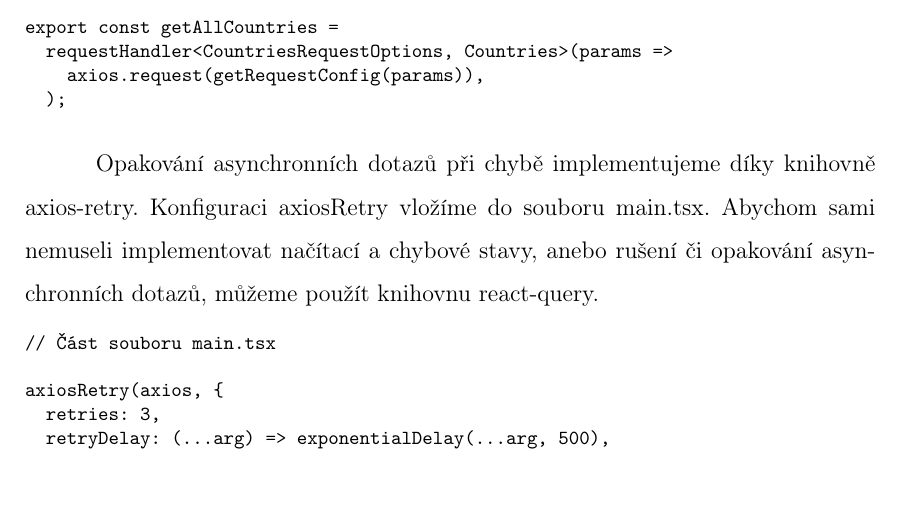
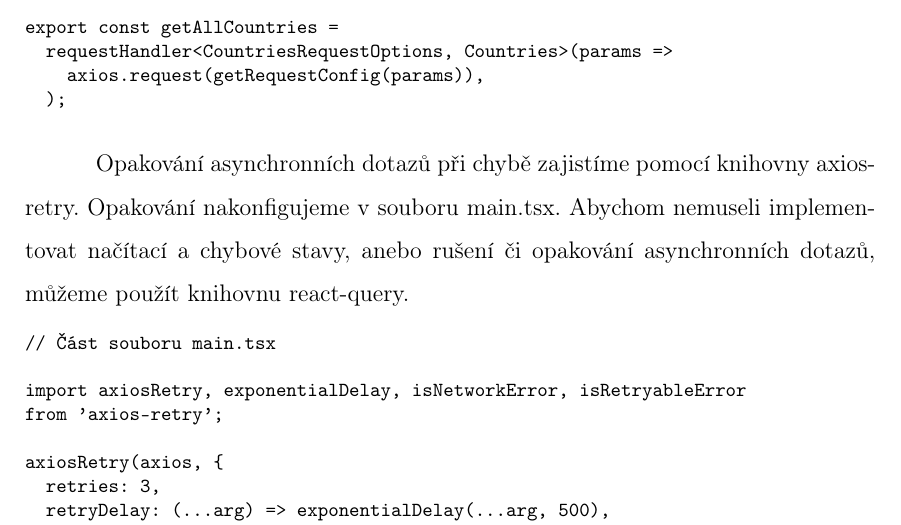
Before and after one commit to lukyncze/bachelor-thesis, a LaTeX thesis (thesis/sablona_ukazka.tex, which reads thesis/testovani_react.tex): part of page 36 of 51, cut so that both start at the same text. Compiled offline with pdfLaTeX.

Commit message:
thesis(react): source codes refactor

```diff
--- a/thesis/testovani_react.tex
+++ b/thesis/testovani_react.tex
@@ -499,11 +499,14 @@ export const getAllCountries =
   );
 \end{prog}
 
-Opakování asynchronních dotazů při chybě implementujeme díky knihovně axios-retry. Konfiguraci axiosRetry vložíme do souboru main.tsx.
-Abychom sami nemuseli implementovat načítací a chybové stavy, anebo rušení či opakování asynchronních dotazů, můžeme použít knihovnu react-query.
+Opakování asynchronních dotazů při chybě zajistíme pomocí knihovny axios-retry. Opakování nakonfigujeme v souboru main.tsx.
+Abychom nemuseli implementovat načítací a chybové stavy, anebo rušení či opakování asynchronních dotazů, můžeme použít knihovnu react-query.
 
 \begin{prog}
 // Část souboru main.tsx
+
+import axiosRetry, {exponentialDelay, isNetworkError, isRetryableError}
+from 'axios-retry';
 
 axiosRetry(axios, \{
   retries: 3,
```
Also changed, not shown: thesis/sablona_ukazka.pdf, 3 other files.
